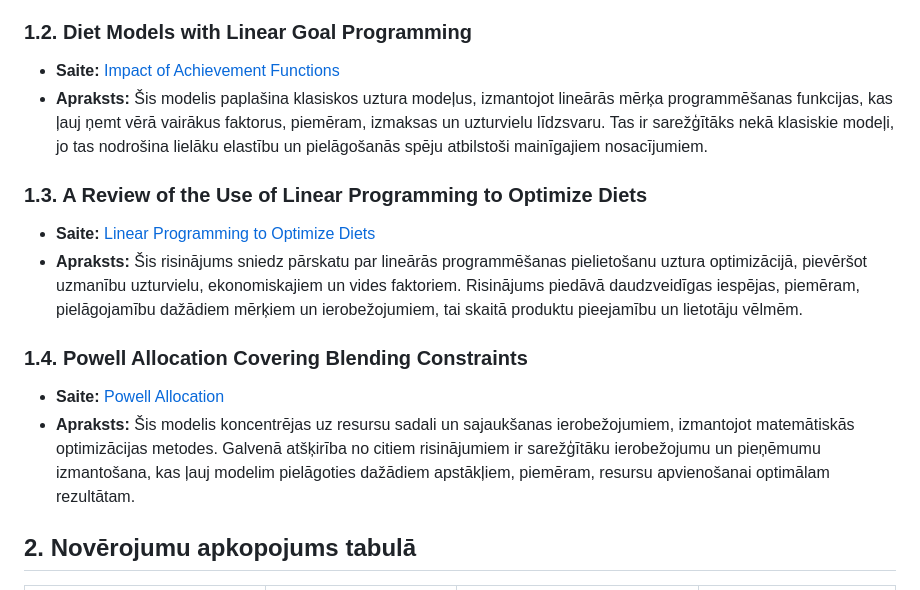
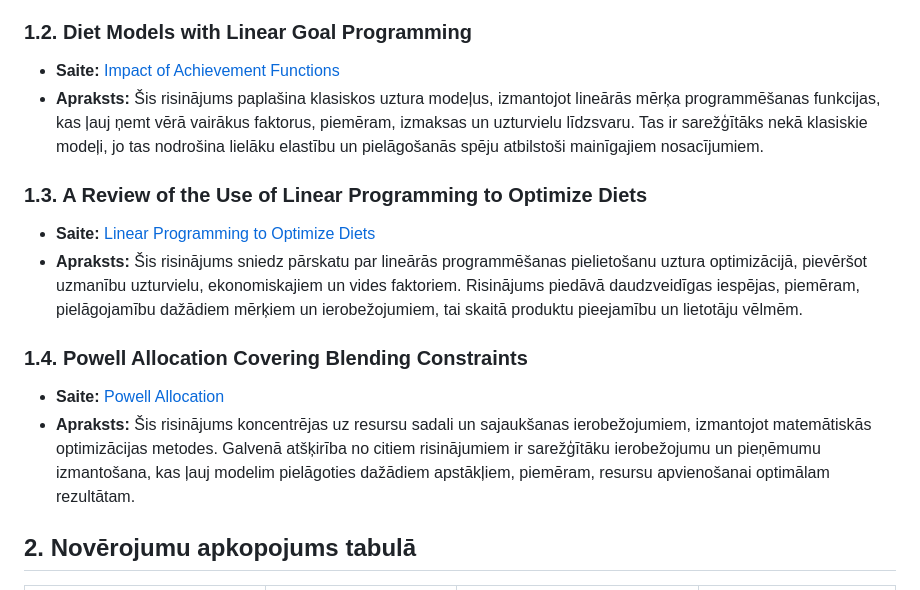
Before and after one commit to maximalian/ProLabD, a Markdown page: Projektēšanas pārskats.md, the part around the change. GitHub-like rendering.

```diff
--- a/Projektēšanas pārskats.md
+++ b/Projektēšanas pārskats.md
@@ -18,7 +18,7 @@ Projekta mērķis ir izstrādāt risinājumu, kas palīdz minimizēt ēdiena izm
 
 ### 1.2. Diet Models with Linear Goal Programming
 - **Saite:** [Impact of Achievement Functions](https://www.nature.com/articles/ejcn201556)
-- **Apraksts:** Šis modelis paplašina klasiskos uztura modeļus, izmantojot lineārās mērķa programmēšanas funkcijas, kas ļauj ņemt vērā vairākus faktorus, piemēram, izmaksas un uzturvielu līdzsvaru. Tas ir sarežģītāks nekā klasiskie modeļi, jo tas nodrošina lielāku elastību un pielāgošanās spēju atbilstoši mainīgajiem nosacījumiem.
+- **Apraksts:** Šis risinājums paplašina klasiskos uztura modeļus, izmantojot lineārās mērķa programmēšanas funkcijas, kas ļauj ņemt vērā vairākus faktorus, piemēram, izmaksas un uzturvielu līdzsvaru. Tas ir sarežģītāks nekā klasiskie modeļi, jo tas nodrošina lielāku elastību un pielāgošanās spēju atbilstoši mainīgajiem nosacījumiem.
 
 ### 1.3. A Review of the Use of Linear Programming to Optimize Diets
 - **Saite:** [Linear Programming to Optimize Diets](https://www.ncbi.nlm.nih.gov/pmc/articles/PMC6021504/)
@@ -26,7 +26,7 @@ Projekta mērķis ir izstrādāt risinājumu, kas palīdz minimizēt ēdiena izm
 
 ### 1.4. Powell Allocation Covering Blending Constraints
 - **Saite:** [Powell Allocation](https://web.fe.up.pt/~mac/ensino/docs/OR/otherDocs/PowellAllocationCoveringBlendingConstraints.pdf)
-- **Apraksts:** Šis modelis koncentrējas uz resursu sadali un sajaukšanas ierobežojumiem, izmantojot matemātiskās optimizācijas metodes. Galvenā atšķirība no citiem risinājumiem ir sarežģītāku ierobežojumu un pieņēmumu izmantošana, kas ļauj modelim pielāgoties dažādiem apstākļiem, piemēram, resursu apvienošanai optimālam rezultātam.
+- **Apraksts:** Šis risinājums koncentrējas uz resursu sadali un sajaukšanas ierobežojumiem, izmantojot matemātiskās optimizācijas metodes. Galvenā atšķirība no citiem risinājumiem ir sarežģītāku ierobežojumu un pieņēmumu izmantošana, kas ļauj modelim pielāgoties dažādiem apstākļiem, piemēram, resursu apvienošanai optimālam rezultātam.
 
 ## 2. Novērojumu apkopojums tabulā
 
```
